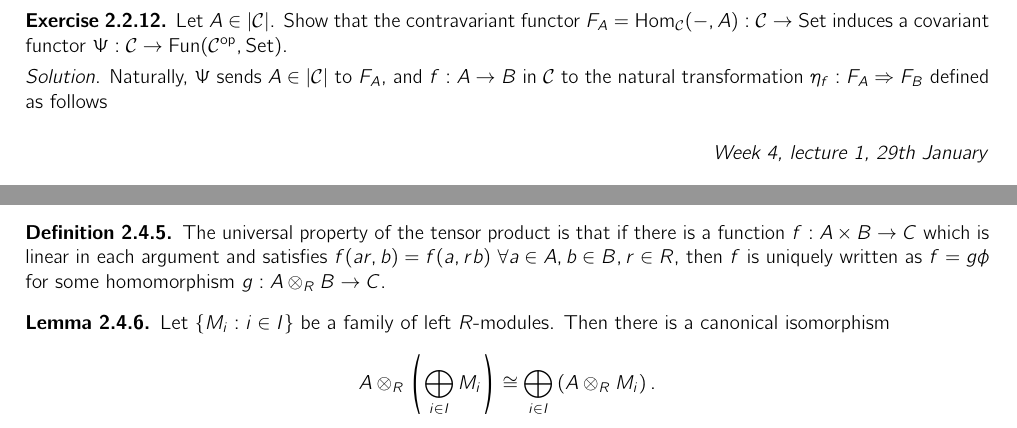
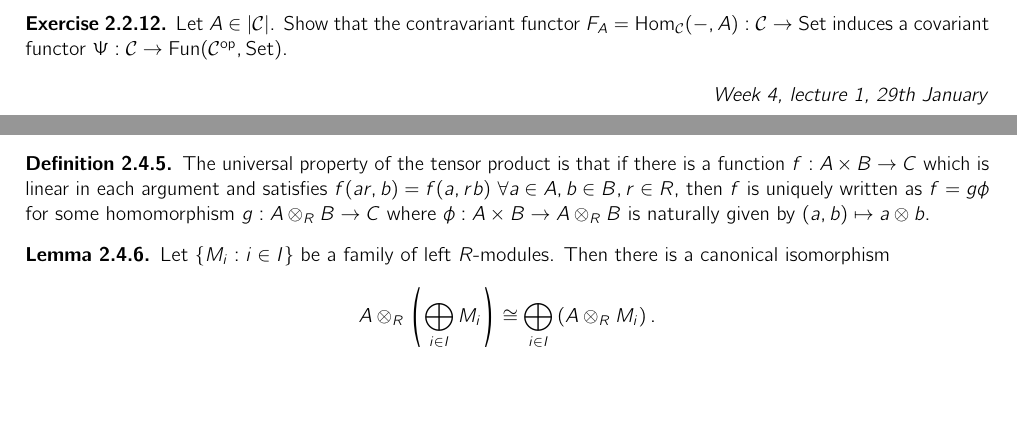
Before and after one commit to jieweix/homological-algebra-notes, a LaTeX document (notes.tex): two parts of pages 9 and 10 of 32 before the commit and two parts of pages 8 and 10 of 32 after it, joined at a grey line, cut so that both start at the same text, the shorter picture padded with empty space. The pictures show the PDF file notes.pdf that the author committed with the source.

Commit message:
more corrections

```diff
--- a/notes.tex
+++ b/notes.tex
@@ -672,8 +672,6 @@ We use Baer's criterion to verify that $\Q$ is an injective $\Z$-module by showi
 
 \begin{exe}
 Let $A\in|\ca|$. Show that the contravariant functor $F_A=\Hom_\ca(-,A):\ca\rightarrow\Set$ induces a covariant functor $\Psi:\ca\rightarrow\Fun(\ca^\op,\Set)$.
-
-\textit{Solution}. Naturally, $\Psi$ sends $A\in|\ca|$ to $F_A$, and $f:A\rightarrow B$ in $\ca$ to the natural transformation $\eta_f:F_A\Rightarrow F_B$ defined as follows
 \end{exe}
 
 \begin{flushright}
@@ -797,7 +795,7 @@ Hence $\otimes_R$ is covariant in each argument.
 \end{remark}
 
 \begin{defn}
-The universal property of the tensor product is that if there is a function $f:A\times B\rightarrow C$ which is linear in each argument and satisfies $f(ar,b)=f(a,rb) \ \forall a\in A,b\in B,r\in R$, then $f$ is uniquely written as $f=g\phi$ for some homomorphism $g:A\otimes_RB\rightarrow C$.
+The universal property of the tensor product is that if there is a function $f:A\times B\rightarrow C$ which is linear in each argument and satisfies $f(ar,b)=f(a,rb) \ \forall a\in A,b\in B,r\in R$, then $f$ is uniquely written as $f=g\phi$ for some homomorphism $g:A\otimes_RB\rightarrow C$ where $\phi:A\times B\rightarrow A\otimes_RB$ is naturally given by $(a,b)\mapsto a\otimes b$.
 \end{defn}
 
 \begin{lemma}
```
Also changed, not shown: notes.pdf, notes.tex (2 more changed lines), 2 other files.
